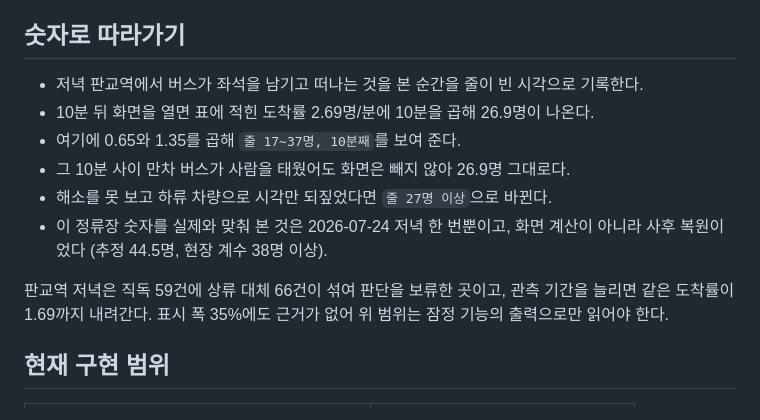
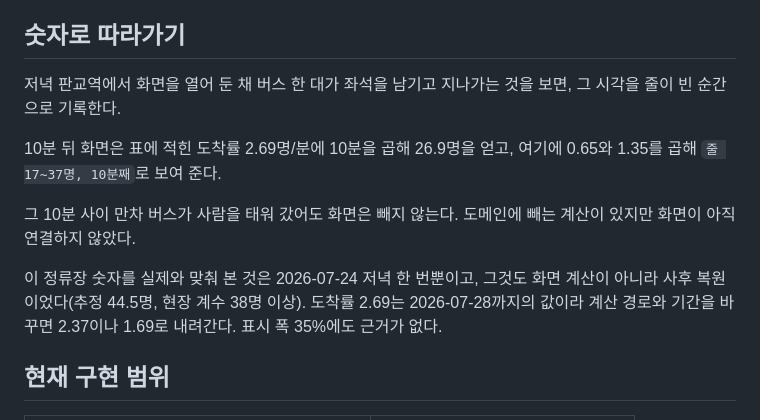
Before and after one commit to lee-eojin/bus-seat-tracker, a Markdown page: docs/model/queue-estimation.md, the part around the change. Rendered like a GitHub page.

```diff
--- a/docs/model/queue-estimation.md
+++ b/docs/model/queue-estimation.md
@@ -10,14 +10,13 @@
 
 ## 숫자로 따라가기
 
-- 저녁 판교역에서 버스가 좌석을 남기고 떠나는 것을 본 순간을 줄이 빈 시각으로 기록한다.
-- 10분 뒤 화면을 열면 표에 적힌 도착률 2.69명/분에 10분을 곱해 26.9명이 나온다.
-- 여기에 0.65와 1.35를 곱해 `줄 17~37명, 10분째`를 보여 준다.
-- 그 10분 사이 만차 버스가 사람을 태웠어도 화면은 빼지 않아 26.9명 그대로다.
-- 해소를 못 보고 하류 차량으로 시각만 되짚었다면 `줄 27명 이상`으로 바뀐다.
-- 이 정류장 숫자를 실제와 맞춰 본 것은 2026-07-24 저녁 한 번뿐이고, 화면 계산이 아니라 사후 복원이었다 (추정 44.5명, 현장 계수 38명 이상).
+저녁 판교역에서 화면을 열어 둔 채 버스 한 대가 좌석을 남기고 지나가는 것을 보면, 그 시각을 줄이 빈 순간으로 기록한다.
 
-판교역 저녁은 직독 59건에 상류 대체 66건이 섞여 판단을 보류한 곳이고, 관측 기간을 늘리면 같은 도착률이 1.69까지 내려간다. 표시 폭 35%에도 근거가 없어 위 범위는 잠정 기능의 출력으로만 읽어야 한다.
+10분 뒤 화면은 표에 적힌 도착률 2.69명/분에 10분을 곱해 26.9명을 얻고, 여기에 0.65와 1.35를 곱해 `줄 17~37명, 10분째`로 보여 준다.
+
+그 10분 사이 만차 버스가 사람을 태워 갔어도 화면은 빼지 않는다. 도메인에 빼는 계산이 있지만 화면이 아직 연결하지 않았다.
+
+이 정류장 숫자를 실제와 맞춰 본 것은 2026-07-24 저녁 한 번뿐이고, 그것도 화면 계산이 아니라 사후 복원이었다(추정 44.5명, 현장 계수 38명 이상). 도착률 2.69는 2026-07-28까지의 값이라 계산 경로와 기간을 바꾸면 2.37이나 1.69로 내려간다. 표시 폭 35%에도 근거가 없다.
 
 ## 현재 구현 범위
 
```
Also changed, not shown: docs/model/boarding-verdict.md (+6 -5 lines), docs/model/seat-forecast.md (+7 -6 lines).
